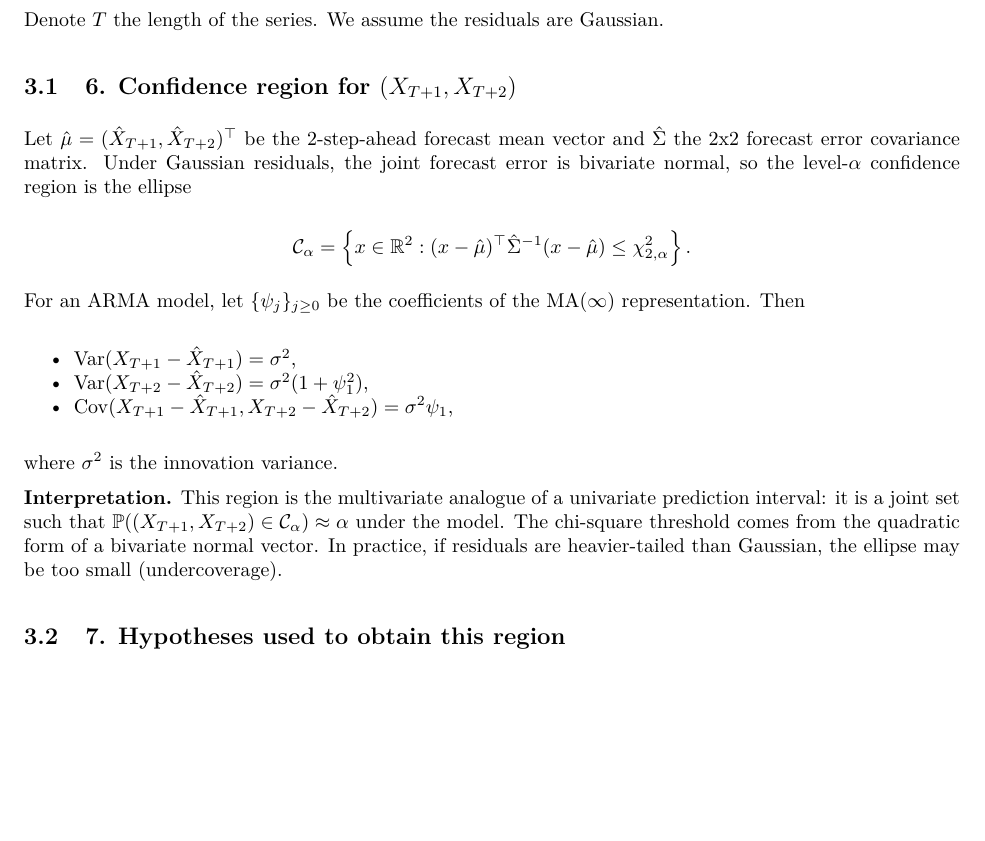
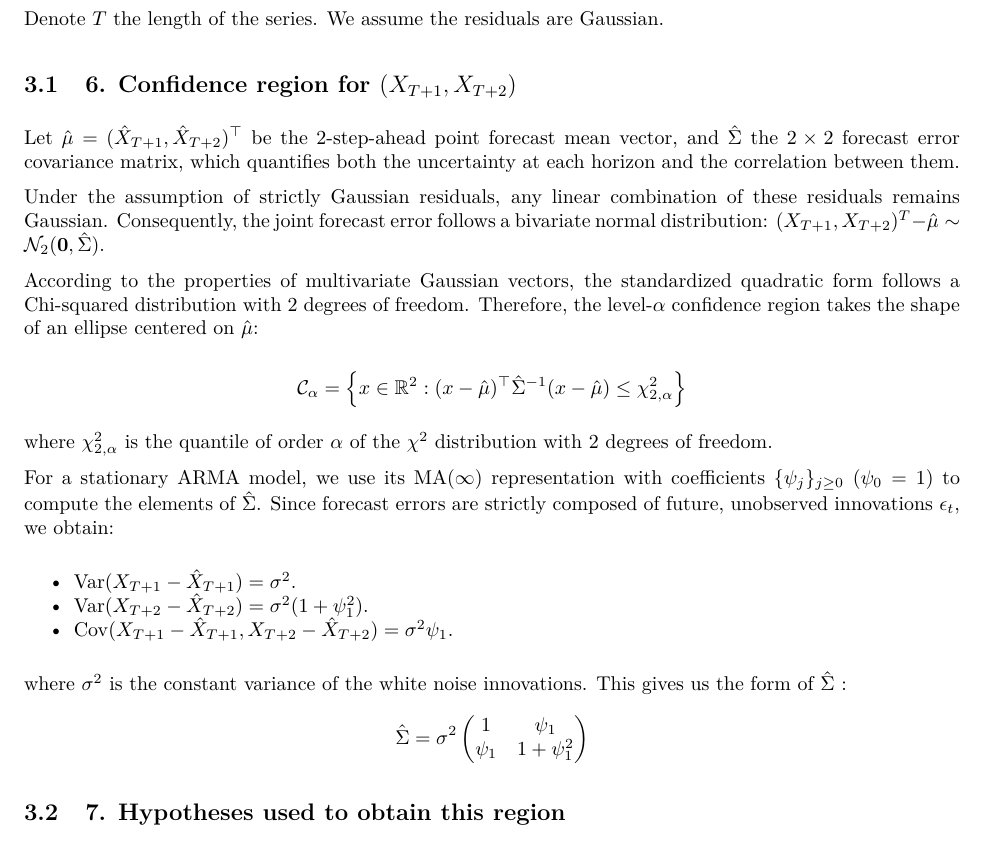
Before and after one commit to Mc3li3/ARIMA-modelling-of-a-time-series, an R Markdown document (time_series_report.Rmd): part of page 10 of 18, cut so that both start at the same text, the shorter picture padded with empty space. The pictures show the output file time_series_report.pdf that the author committed with the source.

Commit message:
Question 6 finished

```diff
--- a/time_series_report.Rmd
+++ b/time_series_report.Rmd
@@ -210,21 +210,28 @@
 
 ## 6. Confidence region for $(X_{T+1}, X_{T+2})$
 
-Let $\hat{\mu} = (\hat{X}_{T+1}, \hat{X}_{T+2})^\top$ be the 2-step-ahead forecast mean vector and $\hat{\Sigma}$ the 2x2 forecast error covariance matrix. Under Gaussian residuals, the joint forecast error is bivariate normal, so the level-$\alpha$ confidence region is the ellipse
+Let $\hat{\mu} = (\hat{X}_{T+1}, \hat{X}_{T+2})^\top$ be the 2-step-ahead point forecast mean vector, and $\hat{\Sigma}$ the $2 \times 2$ forecast error covariance matrix, which quantifies both the uncertainty at each horizon and the correlation between them.
+
+Under the assumption of strictly Gaussian residuals, any linear combination of these residuals remains Gaussian. Consequently, the joint forecast error follows a bivariate normal distribution: $(X_{T+1}, X_{T+2})^T - \hat{\mu} \sim \mathcal{N}_2(\mathbf{0}, \hat{\Sigma})$.
+
+According to the properties of multivariate Gaussian vectors, the standardized quadratic form follows a Chi-squared distribution with 2 degrees of freedom. Therefore, the level-$\alpha$ confidence region takes the shape of an ellipse centered on $\hat{\mu}$:
 
 $$
-\mathcal{C}_\alpha = \left\{ x \in \mathbb{R}^2 : (x - \hat{\mu})^\top \hat{\Sigma}^{-1} (x - \hat{\mu}) \le \chi^2_{2,\alpha} \right\}.
+\mathcal{C}_\alpha = \left\{ x \in \mathbb{R}^2 : (x - \hat{\mu})^\top \hat{\Sigma}^{-1} (x - \hat{\mu}) \le \chi^2_{2,\alpha} \right\}
 $$
 
-For an ARMA model, let $\{\psi_j\}_{j\ge 0}$ be the coefficients of the MA($\infty$) representation. Then
+where $\chi^2_{2,\alpha}$ is the quantile of order $\alpha$ of the $\chi^2$ distribution with 2 degrees of freedom.
 
-- $\operatorname{Var}(X_{T+1} - \hat{X}_{T+1}) = \sigma^2$,
-- $\operatorname{Var}(X_{T+2} - \hat{X}_{T+2}) = \sigma^2 (1 + \psi_1^2)$,
-- $\operatorname{Cov}(X_{T+1} - \hat{X}_{T+1}, X_{T+2} - \hat{X}_{T+2}) = \sigma^2 \psi_1$,
+For a stationary ARMA model, we use its MA($\infty$) representation with coefficients $\{\psi_j\}_{j\ge 0}$ ($\psi_0=1$) to compute the elements of $\hat{\Sigma}$. Since forecast errors are strictly composed of future, unobserved innovations $\epsilon_t$, we obtain:
 
-where $\sigma^2$ is the innovation variance.
+- $\operatorname{Var}(X_{T+1} - \hat{X}_{T+1}) = \sigma^2$.
+- $\operatorname{Var}(X_{T+2} - \hat{X}_{T+2}) = \sigma^2 (1 + \psi_1^2)$.
+- $\operatorname{Cov}(X_{T+1} - \hat{X}_{T+1}, X_{T+2} - \hat{X}_{T+2}) = \sigma^2 \psi_1$.
 
-**Interpretation.** This region is the multivariate analogue of a univariate prediction interval: it is a joint set such that $\mathbb{P}((X_{T+1},X_{T+2})\in\mathcal{C}_\alpha)\approx \alpha$ under the model. The chi-square threshold comes from the quadratic form of a bivariate normal vector. In practice, if residuals are heavier-tailed than Gaussian, the ellipse may be too small (undercoverage).
+where $\sigma^2$ is the constant variance of the white noise innovations. This gives us the form of $\hat{\Sigma}$ :
+$$
+\hat{\Sigma} = \sigma^2 \begin{pmatrix} 1 & \psi_1 \\ \psi_1 & 1 + \psi_1^2 \end{pmatrix}
+$$
 
 ## 7. Hypotheses used to obtain this region
 
```
Also changed, not shown: time_series_report.pdf, time_series_report.Rmd (2 more changed lines).
